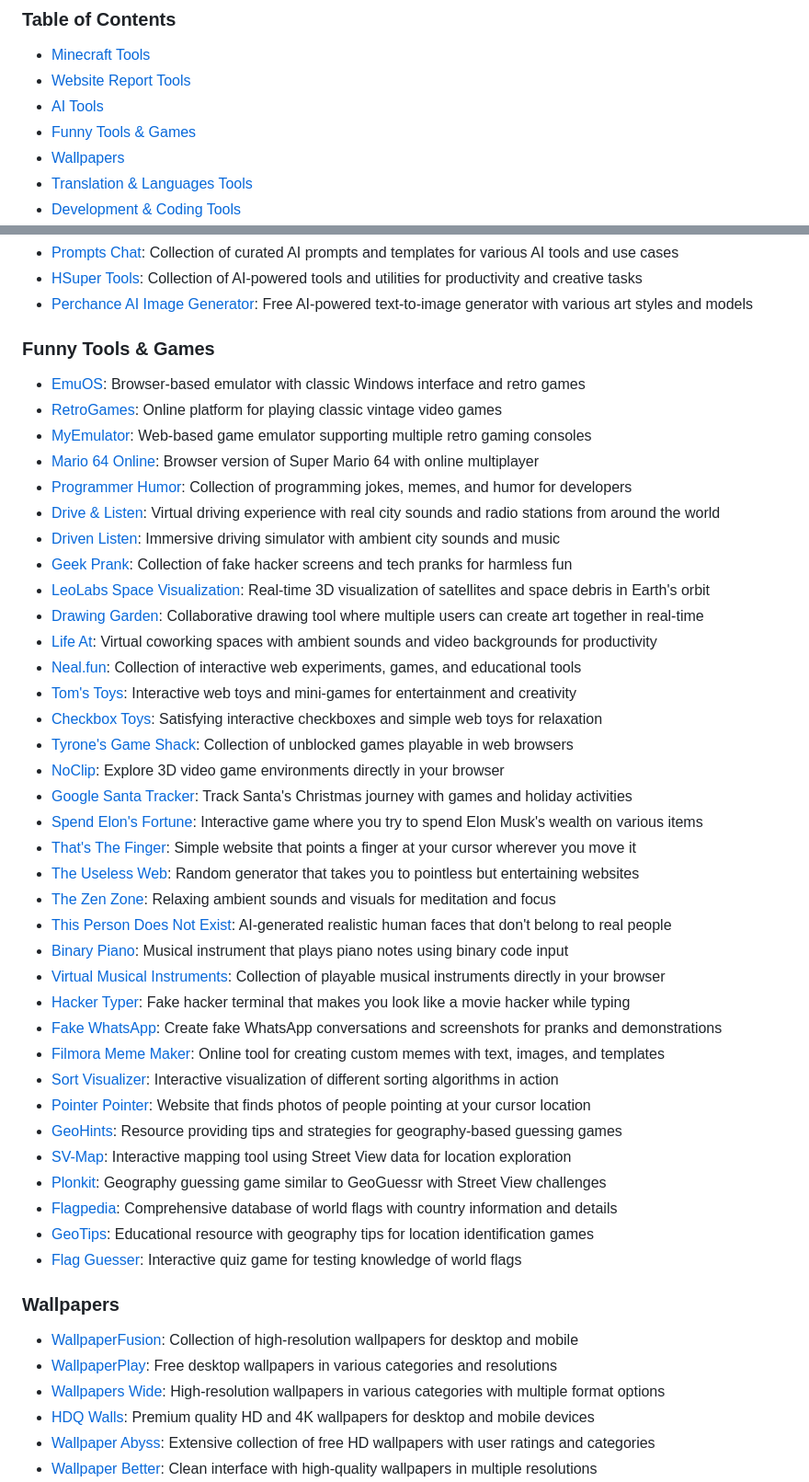
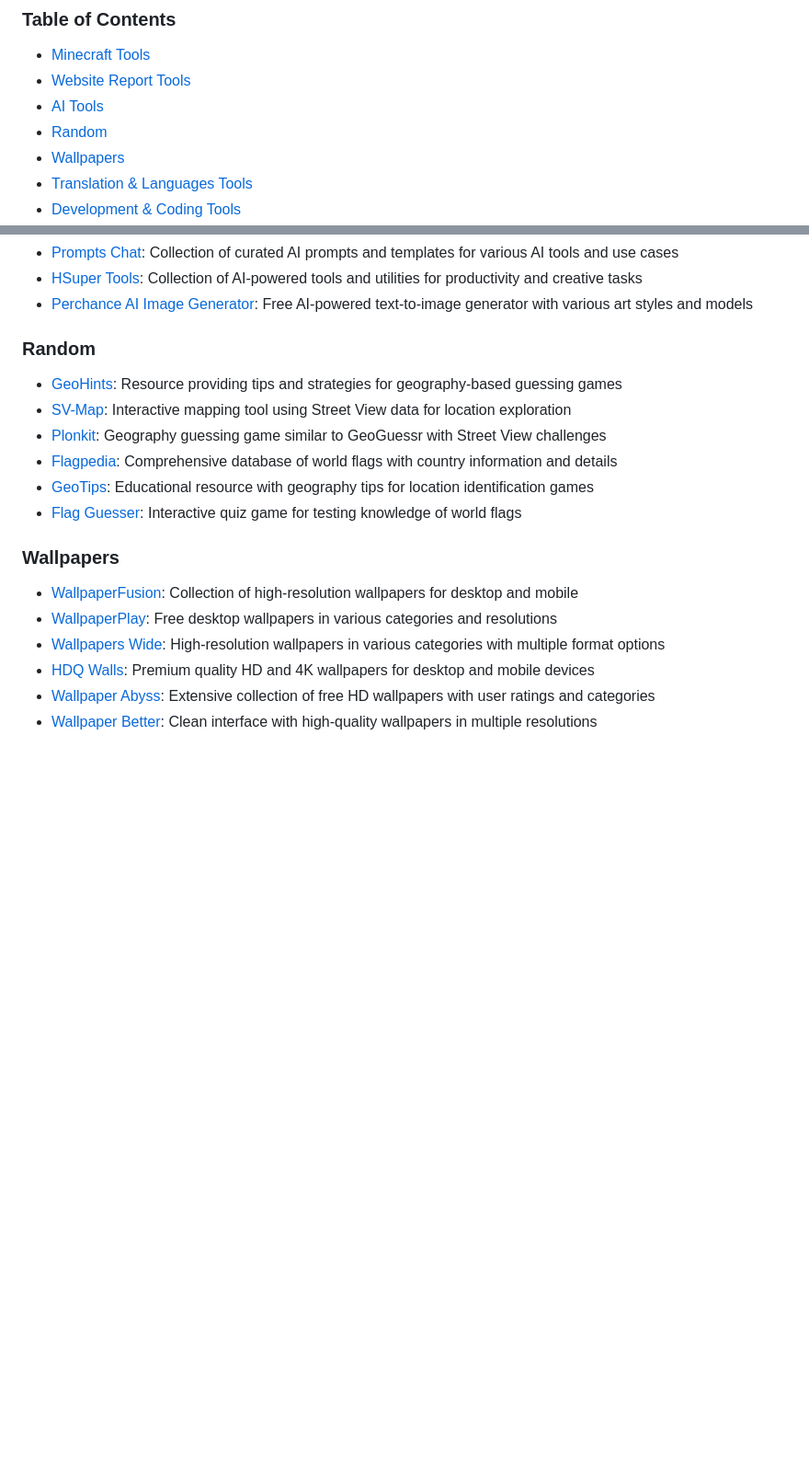
Before and after one commit to ChampyTech/useful-websites, a Markdown page: README.md, 2 parts joined by grey strips. Shown at 92% size. Rendered like a GitHub page; blank space fills up the shorter version.

Commit message:
Rename section to Random

```diff
--- a/README.md
+++ b/README.md
@@ -22,7 +22,7 @@ A curated list of useful websites you can use directly from your browser: no dow
 - [Minecraft Tools](#minecraft-tools)
 - [Website Report Tools](#website-report-tools)
 - [AI Tools](#ai-tools)
-- [Funny Tools & Games](#funny-tools--games)
+- [Random](#random)
 - [Wallpapers](#wallpapers)
 - [Translation & Languages Tools](#translation--languages-tools)
 - [Development & Coding Tools](#development--coding-tools)
@@ -103,37 +103,8 @@ A curated list of useful websites you can use directly from your browser: no dow
 - [HSuper Tools](https://hsuper.tools/): Collection of AI-powered tools and utilities for productivity and creative tasks
 - [Perchance AI Image Generator](https://perchance.org/ai-text-to-image-generator): Free AI-powered text-to-image generator with various art styles and models
 
-### Funny Tools & Games
+### Random
 
-- [EmuOS](https://emupedia.net/beta/emuos/): Browser-based emulator with classic Windows interface and retro games
-- [RetroGames](https://www.retrogames.cc/): Online platform for playing classic vintage video games
-- [MyEmulator](https://myemulator.online/): Web-based game emulator supporting multiple retro gaming consoles
-- [Mario 64 Online](https://froggi.es/mario/): Browser version of Super Mario 64 with online multiplayer
-- [Programmer Humor](https://programmerhumor.io): Collection of programming jokes, memes, and humor for developers
-- [Drive & Listen](https://driveandlisten.herokuapp.com): Virtual driving experience with real city sounds and radio stations from around the world
-- [Driven Listen](https://drivenlisten.com): Immersive driving simulator with ambient city sounds and music
-- [Geek Prank](https://geekprank.com): Collection of fake hacker screens and tech pranks for harmless fun
-- [LeoLabs Space Visualization](https://platform.leolabs.space/visualizations/leo): Real-time 3D visualization of satellites and space debris in Earth's orbit
-- [Drawing Garden](https://drawing.garden): Collaborative drawing tool where multiple users can create art together in real-time
-- [Life At](https://lifeat.io): Virtual coworking spaces with ambient sounds and video backgrounds for productivity
-- [Neal.fun](https://neal.fun): Collection of interactive web experiments, games, and educational tools
-- [Tom's Toys](https://toms.toys): Interactive web toys and mini-games for entertainment and creativity
-- [Checkbox Toys](https://checkbox.toys): Satisfying interactive checkboxes and simple web toys for relaxation
-- [Tyrone's Game Shack](https://sites.google.com/site/tyronesgameshack): Collection of unblocked games playable in web browsers
-- [NoClip](https://noclip.website): Explore 3D video game environments directly in your browser
-- [Google Santa Tracker](https://santatracker.google.com): Track Santa's Christmas journey with games and holiday activities
-- [Spend Elon's Fortune](https://spend-elon-fortune.com): Interactive game where you try to spend Elon Musk's wealth on various items
-- [That's The Finger](https://thatsthefinger.com): Simple website that points a finger at your cursor wherever you move it
-- [The Useless Web](https://theuselessweb.com): Random generator that takes you to pointless but entertaining websites
-- [The Zen Zone](https://thezen.zone): Relaxing ambient sounds and visuals for meditation and focus
-- [This Person Does Not Exist](https://thispersondoesnotexist.com): AI-generated realistic human faces that don't belong to real people
-- [Binary Piano](https://binarypiano.com): Musical instrument that plays piano notes using binary code input
-- [Virtual Musical Instruments](https://virtualmusicalinstruments.com): Collection of playable musical instruments directly in your browser
-- [Hacker Typer](https://hackertyper.net): Fake hacker terminal that makes you look like a movie hacker while typing
-- [Fake WhatsApp](https://fakewhats.com): Create fake WhatsApp conversations and screenshots for pranks and demonstrations
-- [Filmora Meme Maker](https://filmora.wondershare.com/meme-maker): Online tool for creating custom memes with text, images, and templates
-- [Sort Visualizer](https://sortvisualizer.com): Interactive visualization of different sorting algorithms in action
-- [Pointer Pointer](https://pointerpointer.com): Website that finds photos of people pointing at your cursor location
 - [GeoHints](https://geohints.com): Resource providing tips and strategies for geography-based guessing games
 - [SV-Map](https://sv-map.netlify.app): Interactive mapping tool using Street View data for location exploration
 - [Plonkit](https://www.plonkit.net): Geography guessing game similar to GeoGuessr with Street View challenges
```
